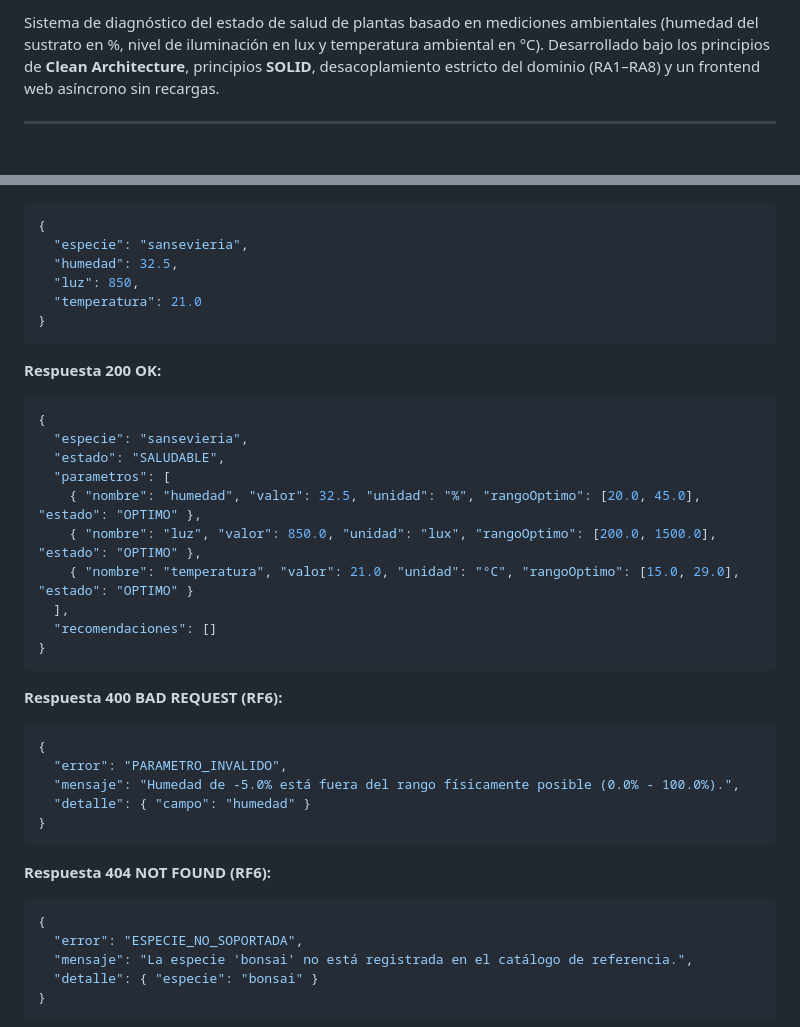
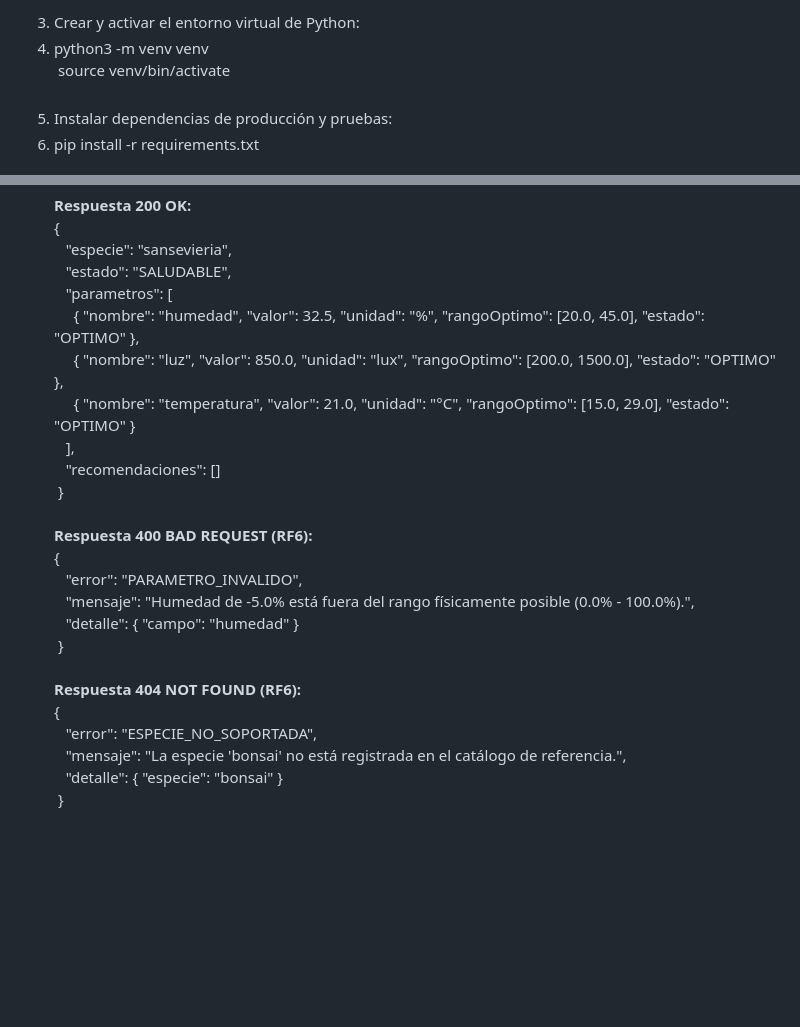
Before and after one commit to estebanstack/SmartPlantBase, a Markdown page: README.md, 2 parts joined by grey strips. Drawn GitHub-style; blank space fills up the shorter version.

````diff
--- a/README.md
+++ b/README.md
@@ -2,5 +13,8 @@
 
-Sistema de diagnóstico del estado de salud de plantas basado en mediciones ambientales (humedad del sustrato en %, nivel de iluminación en lux y temperatura ambiental en °C). Desarrollado bajo los principios de **Clean Architecture**, principios **SOLID**, desacoplamiento estricto del dominio (RA1–RA8) y un frontend web asíncrono sin recargas.
+3. Crear y activar el entorno virtual de Python:
+4. python3 -m venv venv
+ source venv/bin/activate
 
----
+5. Instalar dependencias de producción y pruebas:
+6. pip install -r requirements.txt
 
@@ -95,39 +75,25 @@ Evalúa una medición y devuelve el diagnóstico con recomendaciones.
 {
-  "especie": "sansevieria",
-  "humedad": 32.5,
-  "luz": 850,
-  "temperatura": 21.0
-}
-```
-**Respuesta 200 OK:**
-```json
-{
-  "especie": "sansevieria",
-  "estado": "SALUDABLE",
-  "parametros": [
-    { "nombre": "humedad", "valor": 32.5, "unidad": "%", "rangoOptimo": [20.0, 45.0], "estado": "OPTIMO" },
-    { "nombre": "luz", "valor": 850.0, "unidad": "lux", "rangoOptimo": [200.0, 1500.0], "estado": "OPTIMO" },
-    { "nombre": "temperatura", "valor": 21.0, "unidad": "°C", "rangoOptimo": [15.0, 29.0], "estado": "OPTIMO" }
-  ],
-  "recomendaciones": []
-}
-```
+   "especie": "sansevieria",
+   "estado": "SALUDABLE",
+   "parametros": [
+     { "nombre": "humedad", "valor": 32.5, "unidad": "%", "rangoOptimo": [20.0, 45.0], "estado": "OPTIMO" },
+     { "nombre": "luz", "valor": 850.0, "unidad": "lux", "rangoOptimo": [200.0, 1500.0], "estado": "OPTIMO" },
+     { "nombre": "temperatura", "valor": 21.0, "unidad": "°C", "rangoOptimo": [15.0, 29.0], "estado": "OPTIMO" }
+   ],
+   "recomendaciones": []
+ }
 
 **Respuesta 400 BAD REQUEST (RF6):**
-```json
 {
-  "error": "PARAMETRO_INVALIDO",
-  "mensaje": "Humedad de -5.0% está fuera del rango físicamente posible (0.0% - 100.0%).",
-  "detalle": { "campo": "humedad" }
-}
-```
+   "error": "PARAMETRO_INVALIDO",
+   "mensaje": "Humedad de -5.0% está fuera del rango físicamente posible (0.0% - 100.0%).",
+   "detalle": { "campo": "humedad" }
+ }
 
 **Respuesta 404 NOT FOUND (RF6):**
-```json
 {
-  "error": "ESPECIE_NO_SOPORTADA",
-  "mensaje": "La especie 'bonsai' no está registrada en el catálogo de referencia.",
-  "detalle": { "especie": "bonsai" }
-}
-```
+   "error": "ESPECIE_NO_SOPORTADA",
+   "mensaje": "La especie 'bonsai' no está registrada en el catálogo de referencia.",
+   "detalle": { "especie": "bonsai" }
+ }
 
````
Also changed, not shown: other parts of README.md (+61 -85 lines).
